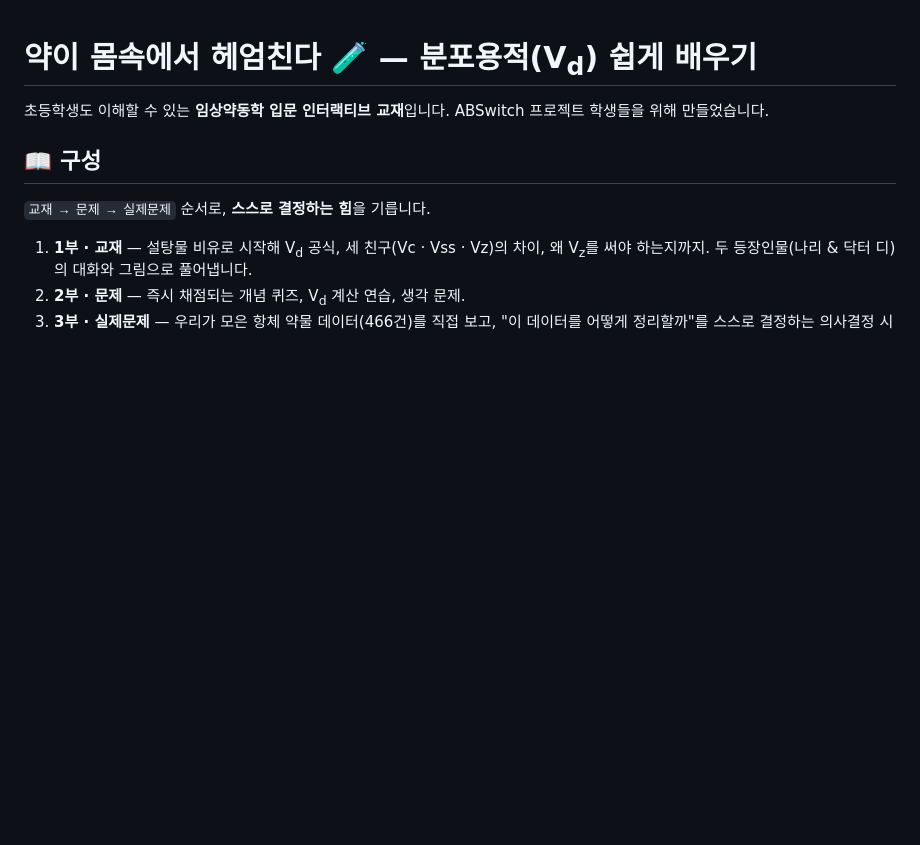
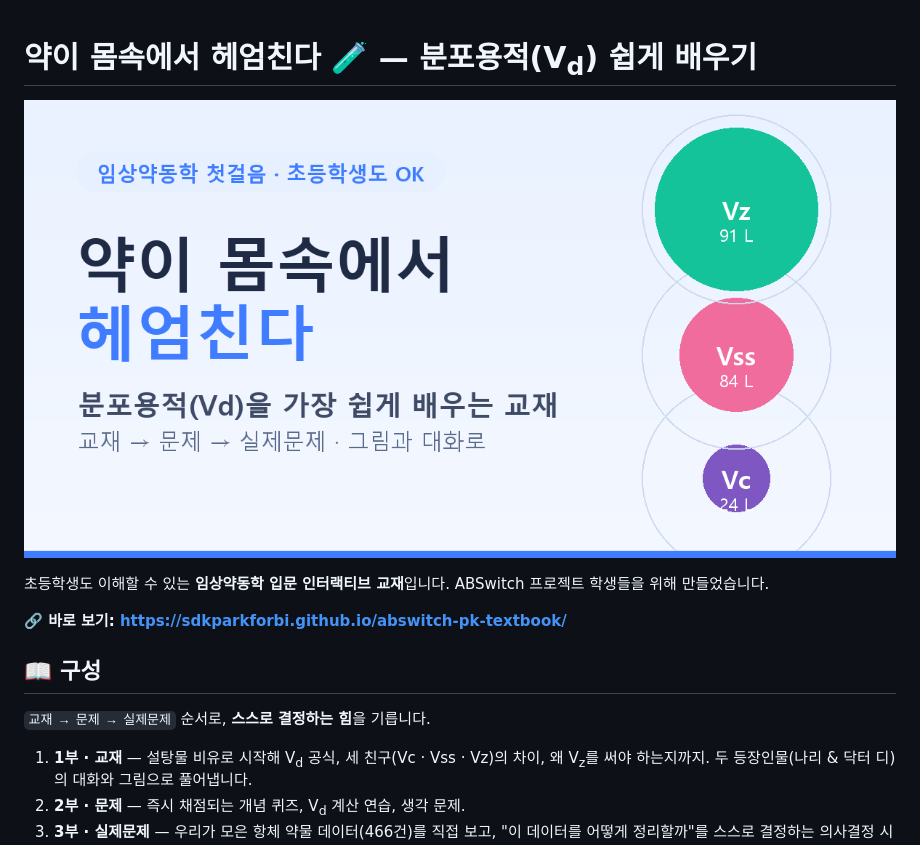
Before and after one commit to sdkparkforbi/abswitch-pk-textbook, a Markdown page: README.md, the part around the change. Rendered like a GitHub page; pictures changed too: thumbnail.png (added); blank space fills up the shorter version.

```diff
--- a/README.md
+++ b/README.md
@@ -1,7 +1,11 @@
 # 약이 몸속에서 헤엄친다 🧪 — 분포용적(V<sub>d</sub>) 쉽게 배우기
+
+![교재 썸네일](thumbnail.png)
 
 초등학생도 이해할 수 있는 **임상약동학 입문 인터랙티브 교재**입니다.
 ABSwitch 프로젝트 학생들을 위해 만들었습니다.
+
+**🔗 바로 보기: https://sdkparkforbi.github.io/abswitch-pk-textbook/**
 
 ## 📖 구성
 
```
Also changed, not shown: 1 other file.
